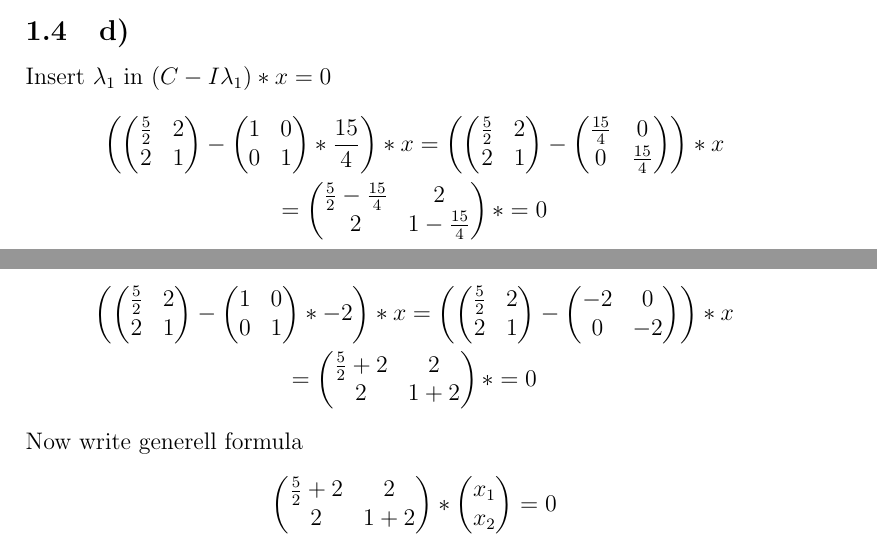
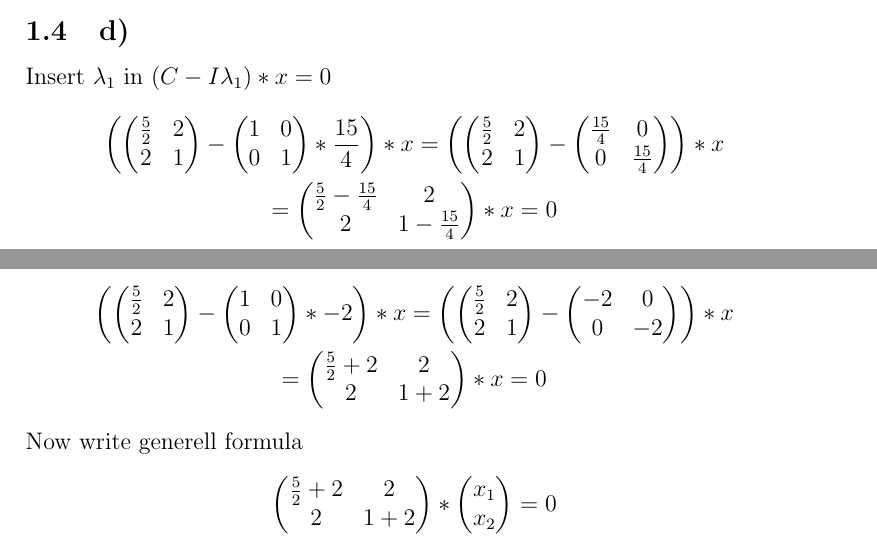
Before and after one commit to JohannGameDev/Pattern-Recognition-FU-Berlin, a LaTeX paper (Exersize4/solution1.tex): two parts of pages 3 and 4 of 5, joined at a grey line, cut so that both start at the same text. Compiled offline with pdfLaTeX.

Commit message:
update 1d)

```diff
--- a/Exersize4/solution1.tex
+++ b/Exersize4/solution1.tex
@@ -141,7 +141,7 @@ Insert $\lambda_1$ in $(C - I\lambda_1) * x = 0 $
 = \begin{pmatrix}
             \frac{5}{2} -\frac{15}{4} & 2 \\
             2 & 1 -\frac{15}{4}
-        \end{pmatrix} * = 0
+        \end{pmatrix} * x = 0
 \end{gather*}
 Now  write generell formula
 \begin{gather*}
@@ -203,7 +203,7 @@ Insert $\lambda_2$ in $(C - I\lambda_2) * x = 0 $
 = \begin{pmatrix}
     \frac{5}{2} + 2  & 2 \\
     2 & 1 +2
-        \end{pmatrix} * = 0
+        \end{pmatrix} * x = 0
 \end{gather*}
 Now  write generell formula
 \begin{gather*}
```
Also changed, not shown: Exersize4/solution1.tex (2 more changed lines).
